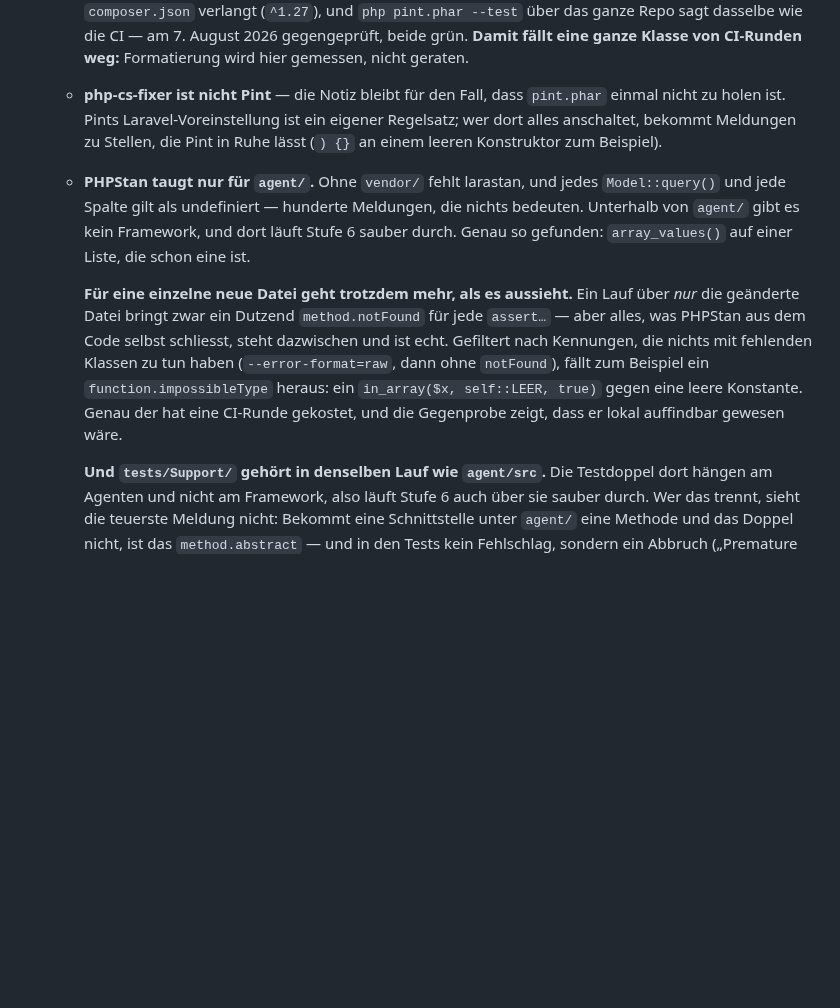
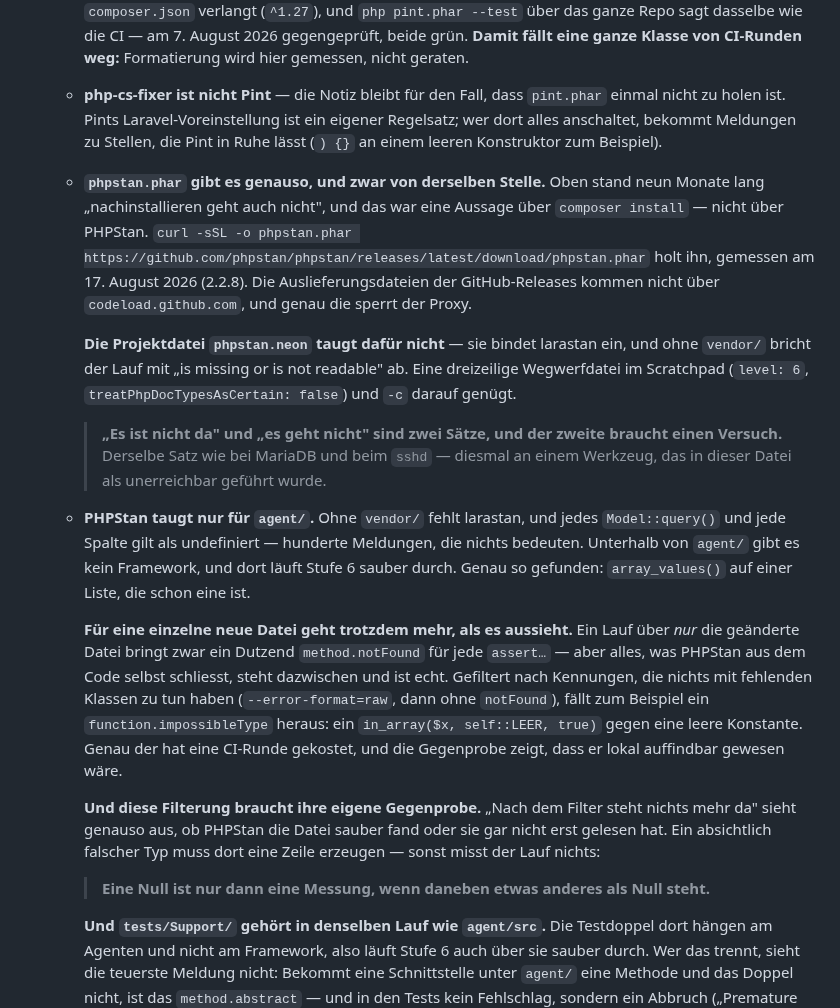
Before and after one commit to philf90/Server-Control-Panel, a Markdown page: CLAUDE.md, the part around the change. Rendered like a GitHub page; blank space fills up the shorter version.

Commit message:
phpstan.phar lässt sich hier holen — die Notiz sagte das Gegenteil
Hier stand seit P4, PHPStan sei in diesem Container nicht lauffähig und
nachinstallieren gehe auch nicht. Der zweite Halbsatz war eine Aussage über
`composer install` und nicht über PHPStan: Die Auslieferungsdateien der
GitHub-Releases kommen nicht über codeload.github.com, und genau die sperrt
der Proxy. Derselbe Weg wie bei pint.phar, gemessen am 17. August mit 2.2.8.

Dazu die beiden Fallen, die dabei Zeit gekostet haben: Die Projektdatei
phpstan.neon bindet larastan ein und bricht ohne vendor/ ab — eine
dreizeilige Wegwerfdatei genügt. Und die Filterung der notFound-Meldungen
braucht ihre eigene Gegenprobe, denn „nach dem Filter steht nichts mehr da"
sieht genauso aus, ob die Datei sauber war oder gar nicht gelesen wurde.

Signed-off-by: Claude <noreply@anthropic.com>

```diff
--- a/CLAUDE.md
+++ b/CLAUDE.md
@@ -856,6 +856,24 @@ Testen berücksichtigen:
     ein eigener Regelsatz; wer dort alles anschaltet, bekommt Meldungen zu
     Stellen, die Pint in Ruhe lässt (`) {}` an einem leeren Konstruktor zum
     Beispiel).
+  - **`phpstan.phar` gibt es genauso, und zwar von derselben Stelle.** Oben
+    stand neun Monate lang „nachinstallieren geht auch nicht", und das war eine
+    Aussage über `composer install` — nicht über PHPStan. `curl -sSL -o
+    phpstan.phar
+    https://github.com/phpstan/phpstan/releases/latest/download/phpstan.phar`
+    holt ihn, gemessen am 17. August 2026 (2.2.8). Die Auslieferungsdateien der
+    GitHub-Releases kommen nicht über `codeload.github.com`, und genau die
+    sperrt der Proxy.
+
+    **Die Projektdatei `phpstan.neon` taugt dafür nicht** — sie bindet larastan
+    ein, und ohne `vendor/` bricht der Lauf mit „is missing or is not readable"
+    ab. Eine dreizeilige Wegwerfdatei im Scratchpad (`level: 6`,
+    `treatPhpDocTypesAsCertain: false`) und `-c` darauf genügt.
+
+    > **„Es ist nicht da" und „es geht nicht" sind zwei Sätze, und der zweite
+    > braucht einen Versuch.** Derselbe Satz wie bei MariaDB und beim `sshd` —
+    > diesmal an einem Werkzeug, das in dieser Datei als unerreichbar geführt
+    > wurde.
   - **PHPStan taugt nur für `agent/`.** Ohne `vendor/` fehlt larastan, und
     jedes `Model::query()` und jede Spalte gilt als undefiniert — hunderte
     Meldungen, die nichts bedeuten. Unterhalb von `agent/` gibt es kein
@@ -871,6 +889,14 @@ Testen berücksichtigen:
     `function.impossibleType` heraus: ein `in_array($x, self::LEER, true)`
     gegen eine leere Konstante. Genau der hat eine CI-Runde gekostet, und die
     Gegenprobe zeigt, dass er lokal auffindbar gewesen wäre.
+
+    **Und diese Filterung braucht ihre eigene Gegenprobe.** „Nach dem Filter
+    steht nichts mehr da" sieht genauso aus, ob PHPStan die Datei sauber fand
+    oder sie gar nicht erst gelesen hat. Ein absichtlich falscher Typ muss dort
+    eine Zeile erzeugen — sonst misst der Lauf nichts:
+
+    > **Eine Null ist nur dann eine Messung, wenn daneben etwas anderes als
+    > Null steht.**
 
     **Und `tests/Support/` gehört in denselben Lauf wie `agent/src`.** Die
     Testdoppel dort hängen am Agenten und nicht am Framework, also läuft Stufe 6
```
